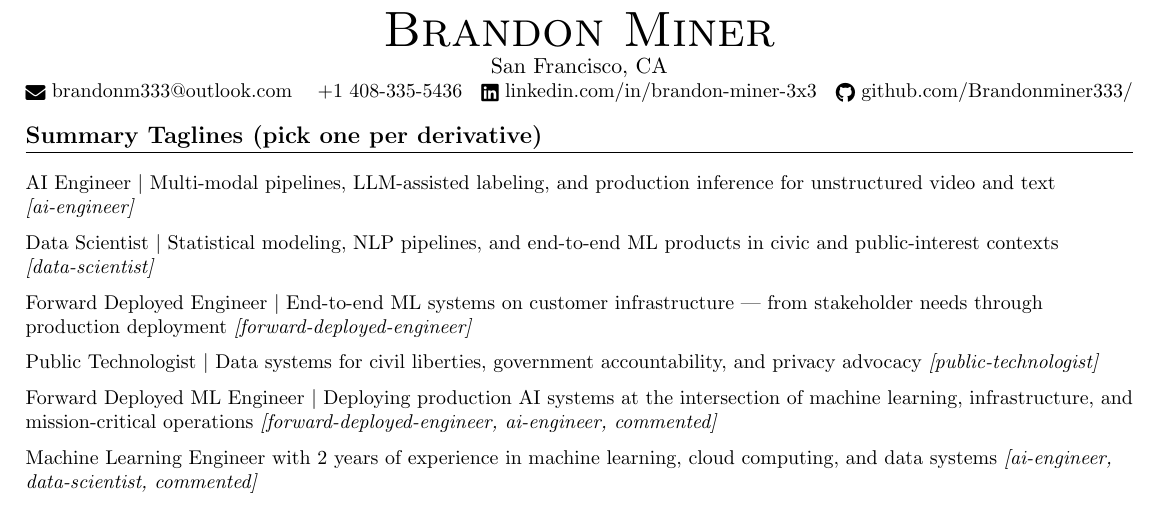
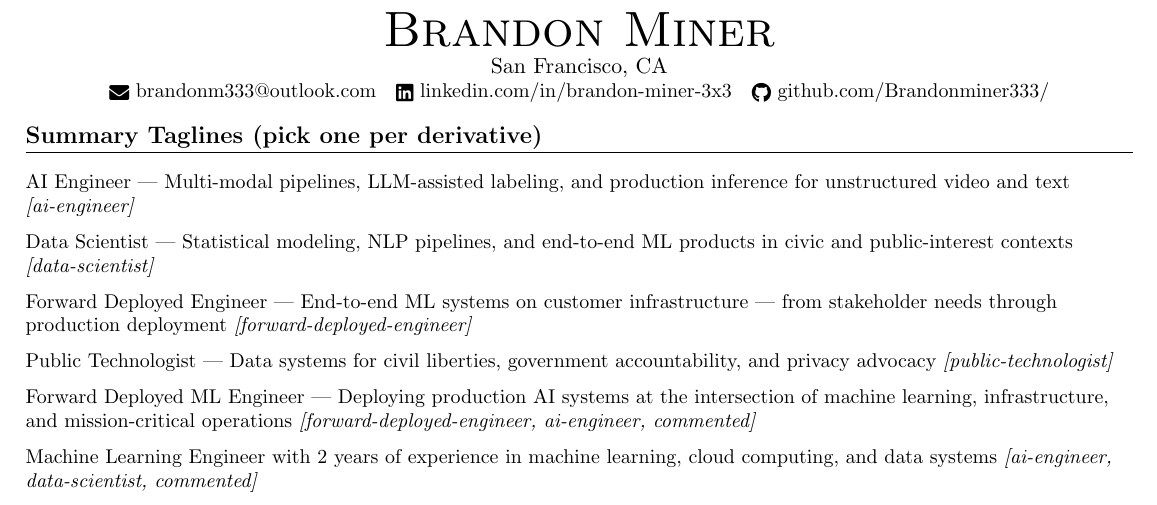
Before and after one commit to Brandonminer333/career, a LaTeX CV (resume/latex/MASTER-RESUME.tex): part of page 1 of 5, cut so that both start at the same text. Compiled offline with pdfLaTeX.

Commit message:
full resume update pipeline

```diff
--- a/resume/latex/MASTER-RESUME.tex
+++ b/resume/latex/MASTER-RESUME.tex
@@ -75,7 +75,7 @@
         \\ San Francisco, CA\\
         \small
         \href{mailto:brandonm333@outlook.com}{\raisebox{-0.2\height}\faEnvelope\ {brandonm333@outlook.com}} ~
-        \href{callto:+1 408-335-5436}{\raisebox{-0.2\height}\ {+1 408-335-5436}} ~
+        % \href{callto:+1 408-335-5436}{\raisebox{-0.2\height}\ {+1 408-335-5436}} ~
         \href{https://www.linkedin.com/in/brandon-miner-3x3}{\raisebox{-0.2\height}\faLinkedin\ {linkedin.com/in/brandon-miner-3x3}} ~
         \href{https://github.com/Brandonminer333/}{\raisebox{-0.2\height}\faGithub\ {github.com/Brandonminer333/}}
     \end{center}
@@ -83,11 +83,11 @@
 %%%%%%%%%%%%%%%%  Summary / tagline variants  %%%%%%%%%%%%%%%%
 \section{Summary Taglines (pick one per derivative)}
     \resumeSubHeadingListStart
-        \resumeItem{AI Engineer $|$ Multi-modal pipelines, LLM-assisted labeling, and production inference for unstructured video and text \textit{[ai-engineer]}}
-        \resumeItem{Data Scientist $|$ Statistical modeling, NLP pipelines, and end-to-end ML products in civic and public-interest contexts \textit{[data-scientist]}}
-        \resumeItem{Forward Deployed Engineer $|$ End-to-end ML systems on customer infrastructure --- from stakeholder needs through production deployment \textit{[forward-deployed-engineer]}}
-        \resumeItem{Public Technologist $|$ Data systems for civil liberties, government accountability, and privacy advocacy \textit{[public-technologist]}}
-        \resumeItem{Forward Deployed ML Engineer $|$ Deploying production AI systems at the intersection of machine learning, infrastructure, and mission-critical operations \textit{[forward-deployed-engineer, ai-engineer, commented]}}
+        \resumeItem{AI Engineer — Multi-modal pipelines, LLM-assisted labeling, and production inference for unstructured video and text \textit{[ai-engineer]}}
+        \resumeItem{Data Scientist — Statistical modeling, NLP pipelines, and end-to-end ML products in civic and public-interest contexts \textit{[data-scientist]}}
+        \resumeItem{Forward Deployed Engineer — End-to-end ML systems on customer infrastructure --- from stakeholder needs through production deployment \textit{[forward-deployed-engineer]}}
+        \resumeItem{Public Technologist — Data systems for civil liberties, government accountability, and privacy advocacy \textit{[public-technologist]}}
+        \resumeItem{Forward Deployed ML Engineer — Deploying production AI systems at the intersection of machine learning, infrastructure, and mission-critical operations \textit{[forward-deployed-engineer, ai-engineer, commented]}}
         \resumeItem{Machine Learning Engineer with 2 years of experience in machine learning, cloud computing, and data systems \textit{[ai-engineer, data-scientist, commented]}}
         \resumeItem{Public Interest Data Analyst with experience utilizing public data \textit{[public-technologist, data-scientist, commented]}}
     \resumeSubHeadingListEnd
```
Also changed, not shown: resume/latex/ai-engineer.tex (+2 -2 lines), resume/latex/civic.tex (+2 -2 lines), resume/latex/data-science.tex (+2 -2 lines), resume/latex/forward-deployed-engineer.tex (+2 -2 lines), resume/pdf/MASTER-RESUME.pdf, resume/pdf/ai-engineer.pdf, resume/pdf/civic.pdf, resume/pdf/data-science.pdf, resume/pdf/forward-deployed-engineer.pdf, 5 other files.
